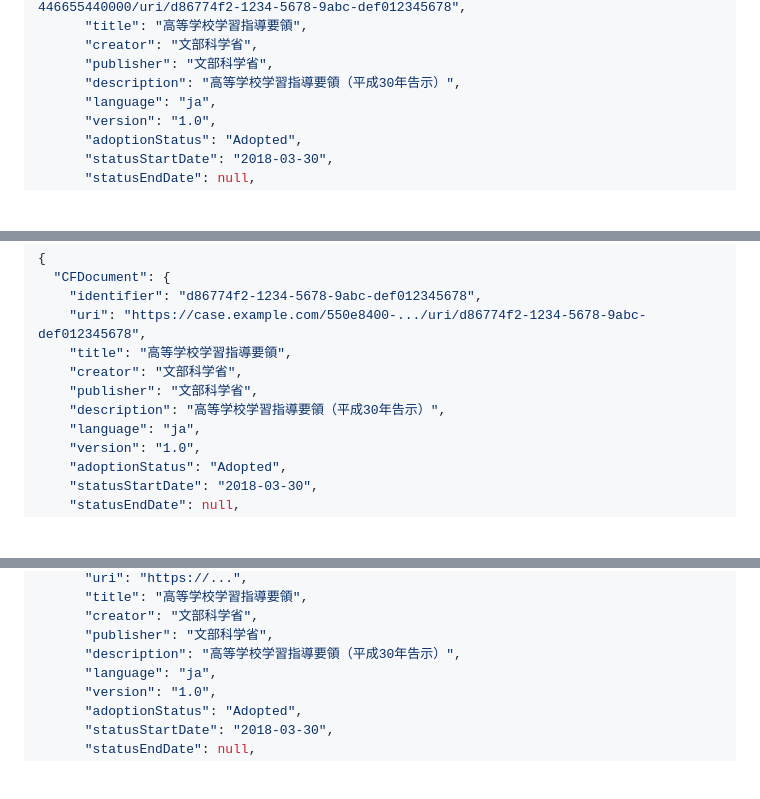
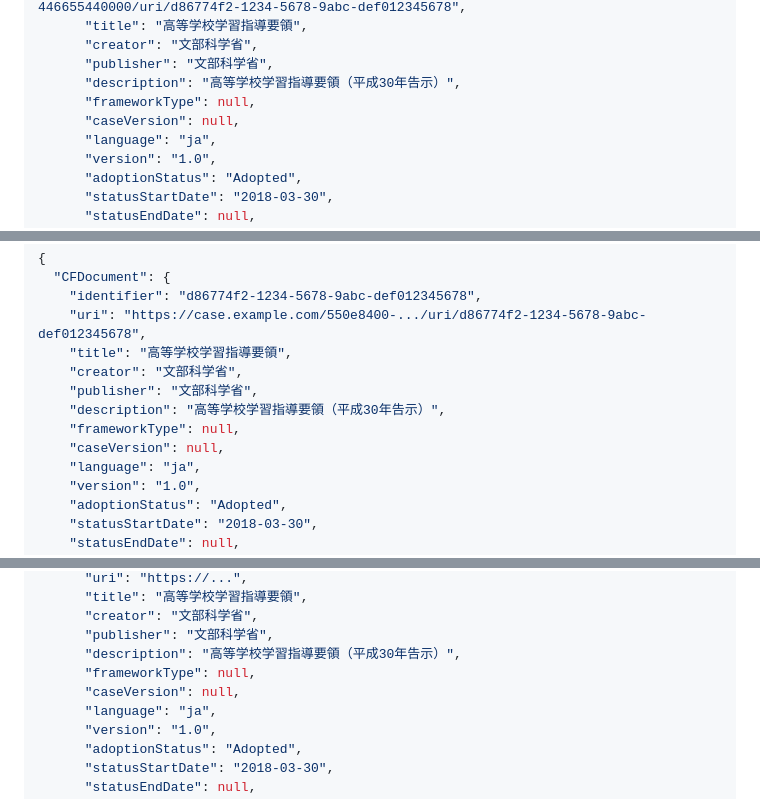
Before and after one commit to infosign/compeito, a Markdown page: docs/api-examples.md, 3 parts joined by grey strips. Drawn GitHub-style; blank space fills up the shorter version.

Commit message:
docs: CFDocument に frameworkType / caseVersion を追加 (CASE v1.1)
CASE v1.1 で CFDocument に追加されたフィールドを反映:
- DB: framework_type, case_version カラムを追加
- API: レスポンス例に frameworkType, caseVersion を追加
- 外部CASEインポート: フィールドマッピングに追加

Co-Authored-By: Claude Opus 4.6 <noreply@anthropic.com>

```diff
--- a/docs/api-examples.md
+++ b/docs/api-examples.md
@@ -25,6 +25,8 @@ GET /550e8400-e29b-41d4-a716-446655440000/ims/case/v1p1/CFDocuments?limit=10&off
       "creator": "文部科学省",
       "publisher": "文部科学省",
       "description": "高等学校学習指導要領（平成30年告示）",
+      "frameworkType": null,
+      "caseVersion": null,
       "language": "ja",
       "version": "1.0",
       "adoptionStatus": "Adopted",
@@ -61,6 +63,8 @@ GET /550e8400-e29b-41d4-a716-446655440000/ims/case/v1p1/CFDocuments?limit=10&off
     "creator": "文部科学省",
     "publisher": "文部科学省",
     "description": "高等学校学習指導要領（平成30年告示）",
+    "frameworkType": null,
+    "caseVersion": null,
     "language": "ja",
     "version": "1.0",
     "adoptionStatus": "Adopted",
@@ -239,6 +243,8 @@ CASE v1.1 の CFAssociationSetDType 形式。CFAssociations 内の各 Associatio
       "creator": "文部科学省",
       "publisher": "文部科学省",
       "description": "高等学校学習指導要領（平成30年告示）",
+      "frameworkType": null,
+      "caseVersion": null,
       "language": "ja",
       "version": "1.0",
       "adoptionStatus": "Adopted",
```
Also changed, not shown: docs/db-schema.md (+2 -0 lines), docs/import-logic.md (+2 -0 lines).
